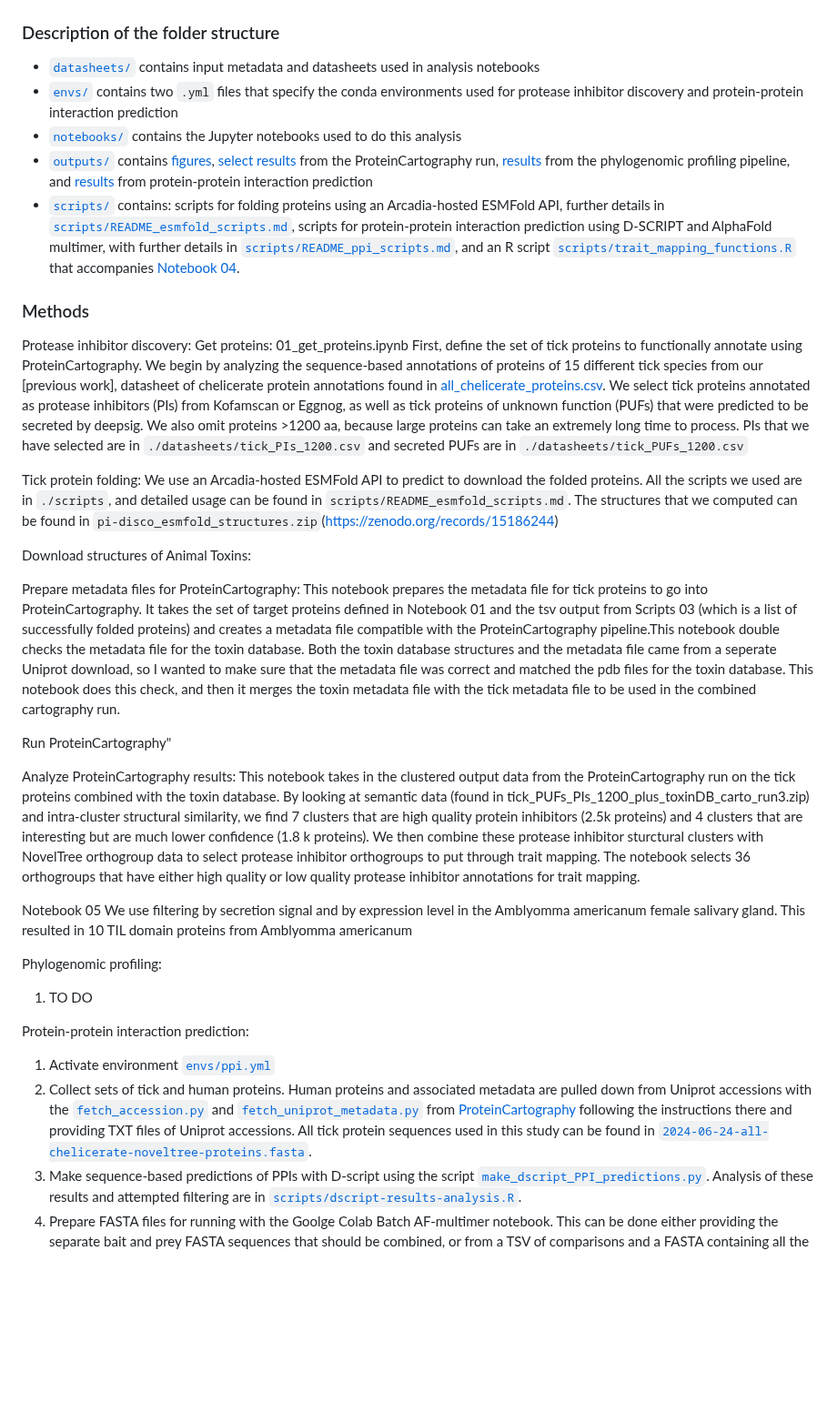
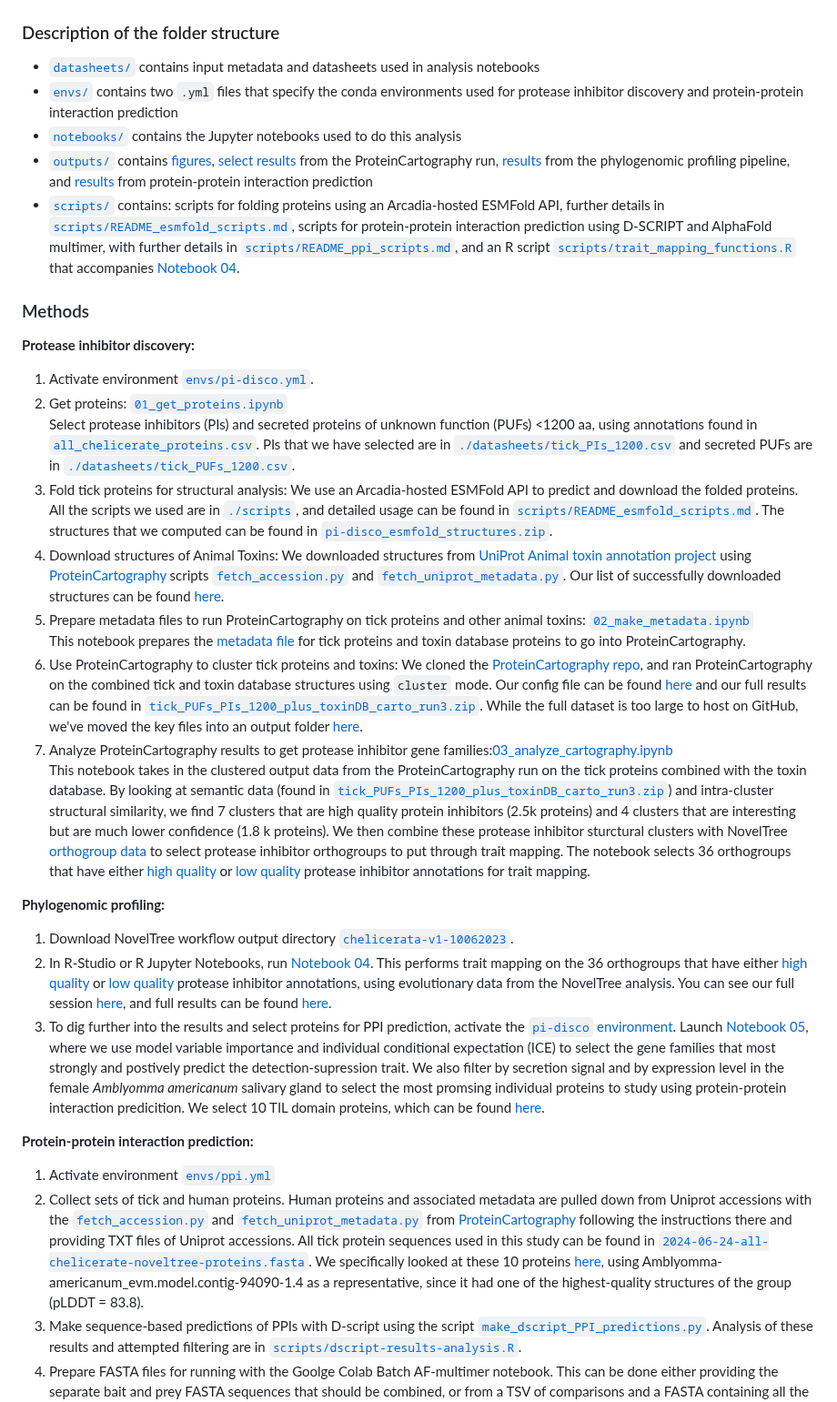
Before and after one commit to Arcadia-Science/2025-pi-disco-pub, a Markdown page: README.md, the part around the change. Shown at 91% size. Rendered like a GitHub page; blank space fills up the shorter version.

Commit message:
Update README.md
Signed-off-by: Adair Borges <68403591+borgesadair1@users.noreply.github.com>

````diff
--- a/README.md
+++ b/README.md
@@ -59,7 +59,7 @@ To execute the code in [Notebook 04](./notebooks/04_trait_mapping.Rmd), please m
 
 ### Description of the folder structure
 - [`datasheets/`](./datasheets) contains input metadata and datasheets used in analysis notebooks
-- [`envs/`](./envs) contains two ```.yml``` files that specify the conda environments used for protease inhibitor discovery and protein-protein interaction prediction
+- [`envs/`](./envs) contains two `.yml` files that specify the conda environments used for protease inhibitor discovery and protein-protein interaction prediction
 - [`notebooks/`](./notebooks) contains the Jupyter notebooks used to do this analysis
 - [`outputs/`](.outputs) contains [figures](./outputs/figures), [select results](./outputs/carto_run) from the ProteinCartography run, [results](./outputs/detection_suppression_outputs/trait_prediction/detection_suppression_test_lasso/s_counts_proteases_combined) from the phylogenomic profiling pipeline, and [results](./outputs/protein_protein_interaction_results) from protein-protein interaction prediction
 - [`scripts/`](.scripts) contains: scripts for folding proteins using an Arcadia-hosted ESMFold API, further details in [`scripts/README_esmfold_scripts.md`](./scripts/README_esmfold_scripts.md), scripts for protein-protein interaction prediction using D-SCRIPT and AlphaFold multimer, with further details in [`scripts/README_ppi_scripts.md`](./scripts/README_ppi_scripts.md), and an R script [`scripts/trait_mapping_functions.R`](./scripts/trait_mapping_functions.R) that accompanies [Notebook 04](./notebooks/04_trait_mapping.Rmd).
@@ -67,37 +67,29 @@ To execute the code in [Notebook 04](./notebooks/04_trait_mapping.Rmd), please m
 
 ### Methods
 
-Protease inhibitor discovery:
-Get proteins: 01_get_proteins.ipynb
-First, define the set of tick proteins to functionally annotate using ProteinCartography. We begin by analyzing the sequence-based annotations of proteins of 15 different tick species from our [previous work], datasheet of chelicerate protein annotations found in [all_chelicerate_proteins.csv](https://zenodo.org/records/15186244). We select tick proteins annotated as protease inhibitors (PIs) from Kofamscan or Eggnog, as well as tick proteins of unknown function (PUFs) that were predicted to be secreted by deepsig. We also omit proteins >1200 aa, because large proteins can take an extremely long time to process. PIs that we have selected are in `./datasheets/tick_PIs_1200.csv` and secreted PUFs are in `./datasheets/tick_PUFs_1200.csv`
+**Protease inhibitor discovery:**
+1. Activate environment [`envs/pi-disco.yml`](./envs/pi-disco.yml).
+2. Get proteins: [`01_get_proteins.ipynb`](./notebooks/01_get_proteins.ipynb) \
+Select protease inhibitors (PIs) and secreted proteins of unknown function (PUFs) <1200 aa, using annotations found in [`all_chelicerate_proteins.csv`](https://zenodo.org/records/15186244). PIs that we have selected are in [`./datasheets/tick_PIs_1200.csv`](./datasheets/tick_PIs_1200.csv) and secreted PUFs are in [`./datasheets/tick_PUFs_1200.csv`](./datasheets/tick_PUFs_1200.csv).
+3. Fold tick proteins for structural analysis:
+We use an Arcadia-hosted ESMFold API to predict and download the folded proteins. All the scripts we used are in [`./scripts`](./scripts), and detailed usage can be found in [`scripts/README_esmfold_scripts.md`](./scripts/README_esmfold_scripts.md). The structures that we computed can be found in [`pi-disco_esmfold_structures.zip`](https://zenodo.org/records/15186244).
+4. Download structures of Animal Toxins:
+We downloaded structures from [UniProt Animal toxin annotation project](https://www.uniprot.org/help/Toxins) using [ProteinCartography](https://github.com/Arcadia-Science/ProteinCartography/tree/v0.4.0-alpha) scripts [`fetch_accession.py`](https://github.com/Arcadia-Science/ProteinCartography/blob/v0.4.0-alpha/ProteinCartography/fetch_accession.py) and [`fetch_uniprot_metadata.py`](https://github.com/Arcadia-Science/ProteinCartography/blob/v0.4.0-alpha/ProteinCartography/fetch_uniprot_metadata.py). Our list of successfully downloaded structures can be found [here](./datasheets/toxinDB_pdb_list.csv).
+5. Prepare metadata files to run ProteinCartography on tick proteins and other animal toxins: [`02_make_metadata.ipynb`](./notebooks/02_make_metadata.ipynb) \
+This notebook prepares the [metadata file](./datasheets/tick_PUFs_PIs_1200_plus_toxinDB_metadata.tsv) for tick proteins and toxin database proteins to go into ProteinCartography.
+6. Use ProteinCartography to cluster tick proteins and toxins:
+We cloned the [ProteinCartography repo](https://github.com/Arcadia-Science/ProteinCartography/tree/v0.4.0-alpha), and ran ProteinCartography on the combined tick and toxin database structures using `cluster` mode. Our config file can be found [here](./outputs/carto_run/config_ff_run3.yml) and our full results can be found in [`tick_PUFs_PIs_1200_plus_toxinDB_carto_run3.zip`](https://zenodo.org/records/15186244). While the full dataset is too large to host on GitHub, we've moved the key files into an output folder [here](./outputs/carto_run/carto_output_run3/clusteringresults).
+7. Analyze ProteinCartography results to get protease inhibitor gene families:[03_analyze_cartography.ipynb](./notebooks/03_analyze_cartography.ipynb) \
+This notebook takes in the clustered output data from the ProteinCartography run on the tick proteins combined with the toxin database. By looking at semantic data (found in [`tick_PUFs_PIs_1200_plus_toxinDB_carto_run3.zip`](https://zenodo.org/records/15186244)) and intra-cluster structural similarity, we find 7 clusters that are high quality protein inhibitors (2.5k proteins) and 4 clusters that are interesting but are much lower confidence (1.8 k proteins). We then combine these protease inhibitor sturctural clusters with NovelTree [orthogroup data](./datasheets/Orthogroups.tsv) to select protease inhibitor orthogroups to put through trait mapping. The notebook selects 36 orthogroups that have either [high quality](./datasheets/PI_orthogroups_high_qual_06112023.tsv) or [low quality](./datasheets/PI_orthogroups_low_qual_06112023.tsv) protease inhibitor annotations for trait mapping.
 
-Tick protein folding:
-We use an Arcadia-hosted ESMFold API to predict to download the folded proteins. All the scripts we used are in `./scripts`, and detailed usage can be found in `scripts/README_esmfold_scripts.md`. The structures that we computed can be found in `pi-disco_esmfold_structures.zip`(https://zenodo.org/records/15186244)
+**Phylogenomic profiling:**
+1. Download NovelTree workflow output directory [`chelicerata-v1-10062023`](https://zenodo.org/records/14113178).
+2. In R-Studio or R Jupyter Notebooks, run [Notebook 04](./notebooks/04_trait_mapping.Rmd). This performs trait mapping on the 36 orthogroups that have either [high quality](./datasheets/PI_orthogroups_high_qual_06112023.tsv) or [low quality](./datasheets/PI_orthogroups_low_qual_06112023.tsv) protease inhibitor annotations, using evolutionary data from the NovelTree analysis. You can see our full session [here](./notebooks/04_trait_mapping.nb.html), and full results can be found [here](./outputs/detection_suppression_outputs/trait_prediction/detection_suppression_test_lasso/s_counts_proteases_combined).
+3. To dig further into the results and select proteins for PPI prediction, activate the [`pi-disco` environment](./envs/pi-disco.yml). Launch [Notebook 05](./notebooks/05_candidate_selection.ipynb), where we use model variable importance and individual conditional expectation (ICE) to select the gene families that most strongly and postively predict the detection-supression trait. We also filter by secretion signal and by expression level in the female _Amblyomma americanum_ salivary gland to select the most promsing individual proteins to study using protein-protein interaction predicition. We select 10 TIL domain proteins, which can be found [here](./datasheets/Amblyomma-americanum_OG0000058_candidates.tsv).
 
-
-Download structures of Animal Toxins:
-
-
-Prepare metadata files for ProteinCartography:
-This notebook prepares the metadata file for tick proteins to go into ProteinCartography. It takes the set of target proteins defined in Notebook 01 and the tsv output from Scripts 03 (which is a list of successfully folded proteins) and creates a metadata file compatible with the ProteinCartography pipeline.This notebook double checks the metadata file for the toxin database. Both the toxin database structures and the metadata file came from a seperate Uniprot download, so I wanted to make sure that the metadata file was correct and matched the pdb files for the toxin database. This notebook does this check, and then it merges the toxin metadata file with the tick metadata file to be used in the combined cartography run.
-
-
-Run ProteinCartography"
-
-Analyze ProteinCartography results:
-This notebook takes in the clustered output data from the ProteinCartography run on the tick proteins combined with the toxin database. By looking at semantic data (found in tick_PUFs_PIs_1200_plus_toxinDB_carto_run3.zip) and intra-cluster structural similarity, we find 7 clusters that are high quality protein inhibitors (2.5k proteins) and 4 clusters that are interesting but are much lower confidence (1.8 k proteins). We then combine these protease inhibitor sturctural clusters with NovelTree orthogroup data to select protease inhibitor orthogroups to put through trait mapping. The notebook selects 36 orthogroups that have either high quality or low quality protease inhibitor annotations for trait mapping.
-
-
-
-Notebook 05
-We use filtering by secretion signal and by expression level in the Amblyomma americanum female salivary gland. This resulted in 10 TIL domain proteins from Amblyomma americanum
-
-Phylogenomic profiling:
-1. TO DO
-
-Protein-protein interaction prediction:
+**Protein-protein interaction prediction:**
 1. Activate environment [`envs/ppi.yml`](./envs/ppi.yml)
-2. Collect sets of tick and human proteins. Human proteins and associated metadata are pulled down from Uniprot accessions with the [`fetch_accession.py`](https://github.com/Arcadia-Science/ProteinCartography/blob/v0.4.0-alpha/ProteinCartography/fetch_accession.py) and [`fetch_uniprot_metadata.py`](https://github.com/Arcadia-Science/ProteinCartography/blob/v0.4.0-alpha/ProteinCartography/fetch_uniprot_metadata.py) from [ProteinCartography](https://github.com/Arcadia-Science/ProteinCartography) following the instructions there and providing TXT files of Uniprot accessions. All tick protein sequences used in this study can be found in [`2024-06-24-all-chelicerate-noveltree-proteins.fasta`](https://zenodo.org/records/14113178).
+2. Collect sets of tick and human proteins. Human proteins and associated metadata are pulled down from Uniprot accessions with the [`fetch_accession.py`](https://github.com/Arcadia-Science/ProteinCartography/blob/v0.4.0-alpha/ProteinCartography/fetch_accession.py) and [`fetch_uniprot_metadata.py`](https://github.com/Arcadia-Science/ProteinCartography/blob/v0.4.0-alpha/ProteinCartography/fetch_uniprot_metadata.py) from [ProteinCartography](https://github.com/Arcadia-Science/ProteinCartography) following the instructions there and providing TXT files of Uniprot accessions. All tick protein sequences used in this study can be found in [`2024-06-24-all-chelicerate-noveltree-proteins.fasta`](https://zenodo.org/records/14113178). We specifically looked at these 10 proteins [here](./datasheets/Amblyomma-americanum_OG0000058_candidates.tsv), using Amblyomma-americanum_evm.model.contig-94090-1.4 as a representative, since it had one of the highest-quality structures of the group (pLDDT = 83.8).
 3. Make sequence-based predictions of PPIs with D-script using the script [`make_dscript_PPI_predictions.py`](./scripts/make_dscript_PPI_predictions.py). Analysis of these results and attempted filtering are in [`scripts/dscript-results-analysis.R`](scripts/dscript-results-analysis.R).
 4. Prepare FASTA files for running with the Goolge Colab Batch AF-multimer notebook. This can be done either providing the separate bait and prey FASTA sequences that should be combined, or from a TSV of comparisons and a FASTA containing all the sequences
 5. Analyze Alphafold results with the Jupyter notebook code in [`notebooks/06_calculate_afmultimer_predictions.ipynb`](./notebooks/06_calculate_afmultimer_predictions.ipynb) and run with the [LazyAF Google Colab notebook](https://colab.research.google.com/drive/1j7WJLcUHTR8BrjkWDaU549rFk6X5Zu18), but paste in the modified code in this notebook. The modified code adds lines to calculate the average pLDDT and include in the resulting CSV files for each comparison. Change the text in each cell to point to your data and rename the output CSV file. If you don't need the pLDDT information just use the default notebook code.
````
